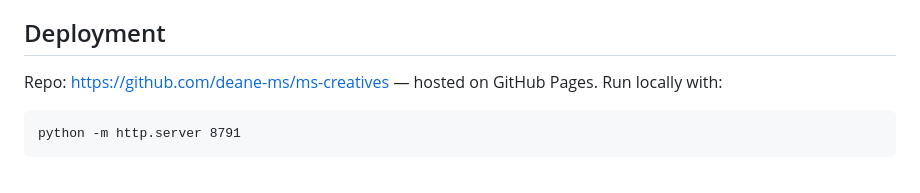
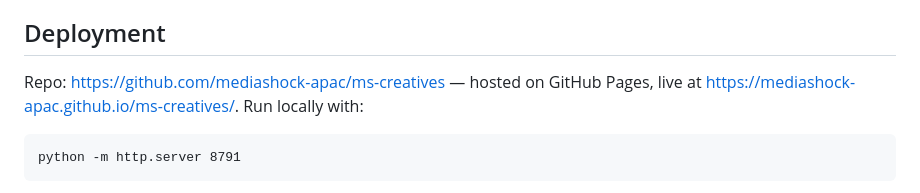
Before and after one commit to mediashock-apac/ms-creatives, a Markdown page: CLAUDE.md, the part around the change. Rendered like a GitHub page.

Commit message:
Point the repo link at the new org path, and note it is deployed
Moved to mediashock-apac. Adds the live Pages URL, which this file never
carried.

Co-Authored-By: Claude Opus 5 (1M context) <noreply@anthropic.com>

````diff
--- a/CLAUDE.md
+++ b/CLAUDE.md
@@ -52,7 +52,8 @@ Three, each with a reason:
 
 ## Deployment
 
-Repo: https://github.com/deane-ms/ms-creatives — hosted on GitHub Pages. Run locally with:
+Repo: https://github.com/mediashock-apac/ms-creatives — hosted on GitHub Pages, live at
+https://mediashock-apac.github.io/ms-creatives/. Run locally with:
 
 ```
 python -m http.server 8791
````
